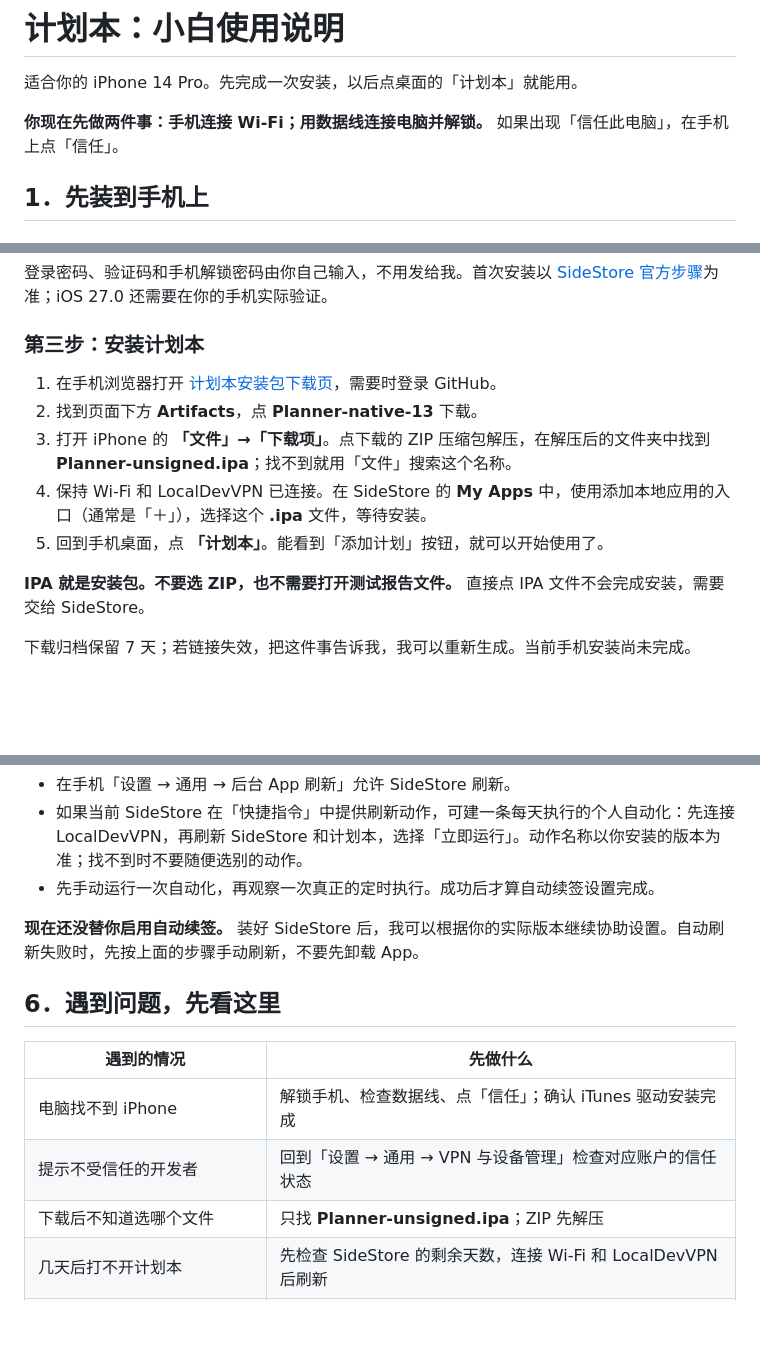
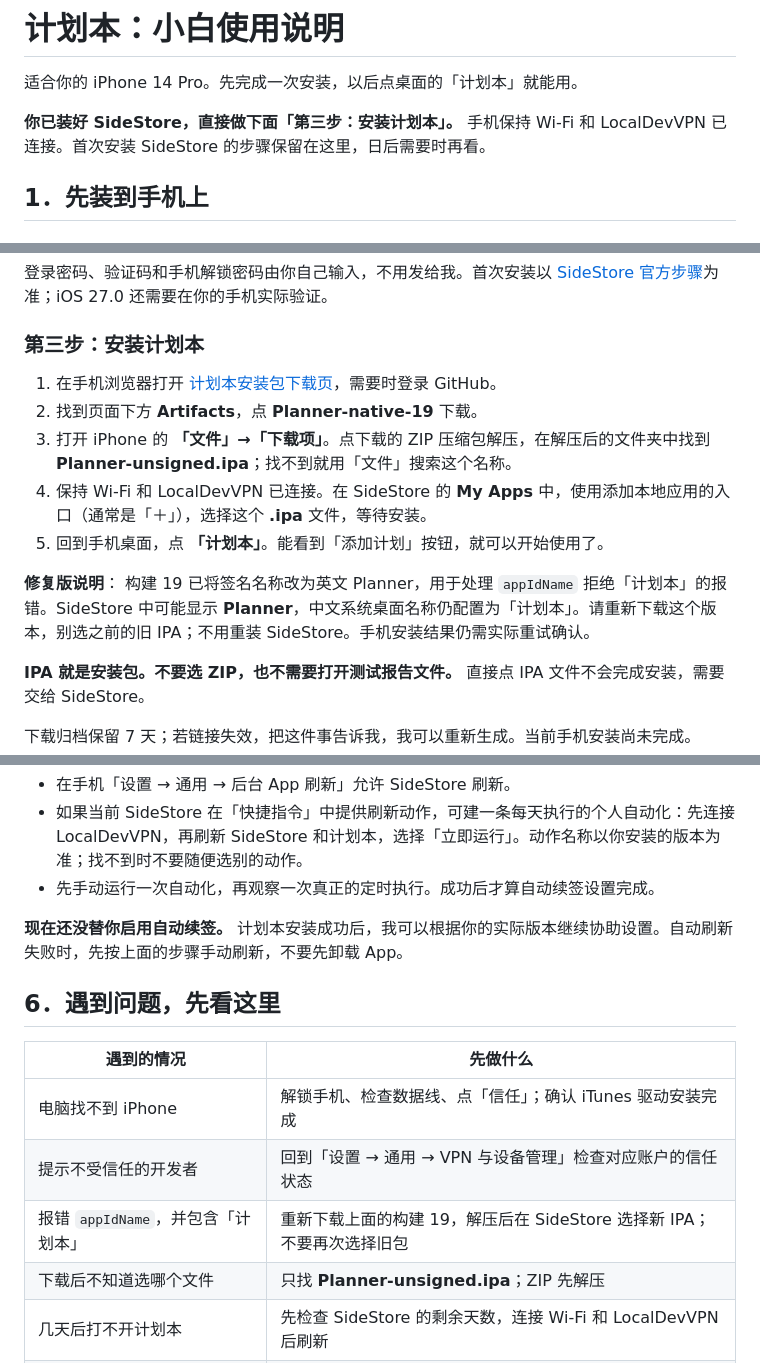
Before and after one commit to DPclaude/ios, a Markdown page: docs/ios-beginner-guide.md, 3 parts joined by grey strips. Drawn GitHub-style; blank space fills up the shorter version.

Commit message:
docs: direct SideStore retry to verified build 19 [skip ci]

```diff
--- a/docs/ios-beginner-guide.md
+++ b/docs/ios-beginner-guide.md
@@ -2,7 +2,7 @@
 
 适合你的 iPhone 14 Pro。先完成一次安装，以后点桌面的「计划本」就能用。
 
-**你现在先做两件事：手机连接 Wi-Fi；用数据线连接电脑并解锁。** 如果出现「信任此电脑」，在手机上点「信任」。
+**你已装好 SideStore，直接做下面「第三步：安装计划本」。** 手机保持 Wi-Fi 和 LocalDevVPN 已连接。首次安装 SideStore 的步骤保留在这里，日后需要时再看。
 
 ## 1．先装到手机上
 
@@ -30,11 +30,13 @@
 
 ### 第三步：安装计划本
 
-1. 在手机浏览器打开 [计划本安装包下载页](https://github.com/DPclaude/ios/actions/runs/36516948018)，需要时登录 GitHub。
-2. 找到页面下方 **Artifacts**，点 **Planner-native-13** 下载。
+1. 在手机浏览器打开 [计划本安装包下载页](https://github.com/DPclaude/ios/actions/runs/36522015078)，需要时登录 GitHub。
+2. 找到页面下方 **Artifacts**，点 **Planner-native-19** 下载。
 3. 打开 iPhone 的 **「文件」→「下载项」**。点下载的 ZIP 压缩包解压，在解压后的文件夹中找到 **Planner-unsigned.ipa**；找不到就用「文件」搜索这个名称。
 4. 保持 Wi-Fi 和 LocalDevVPN 已连接。在 SideStore 的 **My Apps** 中，使用添加本地应用的入口（通常是「＋」），选择这个 **.ipa** 文件，等待安装。
 5. 回到手机桌面，点 **「计划本」**。能看到「添加计划」按钮，就可以开始使用了。
+
+**修复版说明**： 构建 19 已将签名名称改为英文 Planner，用于处理 `appIdName` 拒绝「计划本」的报错。SideStore 中可能显示 **Planner**，中文系统桌面名称仍配置为「计划本」。请重新下载这个版本，别选之前的旧 IPA；不用重装 SideStore。手机安装结果仍需实际重试确认。
 
 **IPA 就是安装包。不要选 ZIP，也不需要打开测试报告文件。** 直接点 IPA 文件不会完成安装，需要交给 SideStore。
 
@@ -91,7 +93,7 @@
 - 如果当前 SideStore 在「快捷指令」中提供刷新动作，可建一条每天执行的个人自动化：先连接 LocalDevVPN，再刷新 SideStore 和计划本，选择「立即运行」。动作名称以你安装的版本为准；找不到时不要随便选别的动作。
 - 先手动运行一次自动化，再观察一次真正的定时执行。成功后才算自动续签设置完成。
 
-**现在还没替你启用自动续签。** 装好 SideStore 后，我可以根据你的实际版本继续协助设置。自动刷新失败时，先按上面的步骤手动刷新，不要先卸载 App。
+**现在还没替你启用自动续签。** 计划本安装成功后，我可以根据你的实际版本继续协助设置。自动刷新失败时，先按上面的步骤手动刷新，不要先卸载 App。
 
 ## 6．遇到问题，先看这里
 
@@ -99,6 +101,7 @@
 |---|---|
 | 电脑找不到 iPhone | 解锁手机、检查数据线、点「信任」；确认 iTunes 驱动安装完成 |
 | 提示不受信任的开发者 | 回到「设置 → 通用 → VPN 与设备管理」检查对应账户的信任状态 |
+| 报错 `appIdName`，并包含「计划本」 | 重新下载上面的构建 19，解压后在 SideStore 选择新 IPA；不要再次选择旧包 |
 | 下载后不知道选哪个文件 | 只找 **Planner-unsigned.ipa**；ZIP 先解压 |
 | 几天后打不开计划本 | 先检查 SideStore 的剩余天数，连接 Wi-Fi 和 LocalDevVPN 后刷新 |
 | 提示「尚未保存」 | 点「重试保存」；若仍失败，去设置导出备份，先别卸载或强制退出 |
```
Also changed, not shown: other parts of docs/ios-beginner-guide.md (+1 -1 lines).
